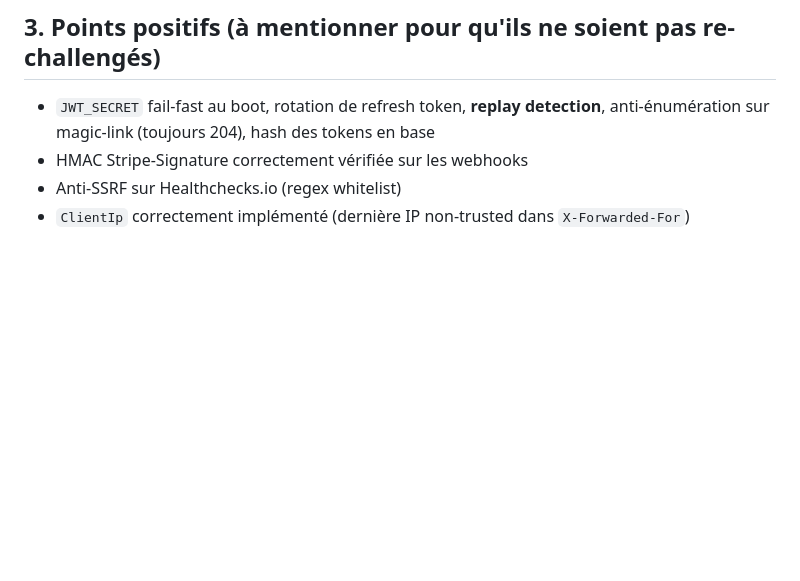
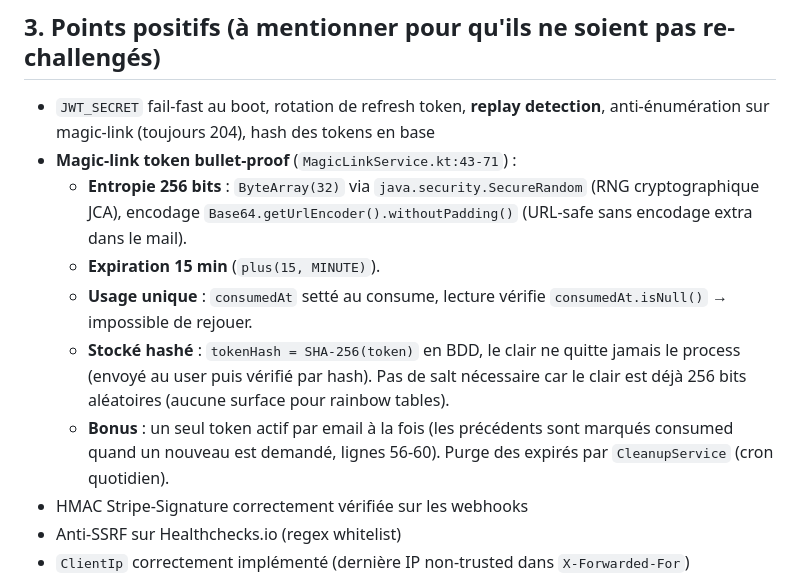
Before and after one commit to gatesuperapp/g8-api, a Markdown page: AUDIT_BRIEF.md, the part around the change. Drawn GitHub-style; blank space fills up the shorter version.

Commit message:
Document magic-link token security in AUDIT_BRIEF
Spell out each ASVS-style criterion (entropy, expiry, single-use, hashed
storage) with file:line refs so a reviewer can verify each in seconds
without re-reading the whole service. Same logical scope, just less to
re-derive on every audit.

```diff
--- a/AUDIT_BRIEF.md
+++ b/AUDIT_BRIEF.md
@@ -125,6 +125,12 @@ Tous en env vars, **aucun en clair dans le repo**.
 ## 3. Points positifs (à mentionner pour qu'ils ne soient pas re-challengés)
 
 - `JWT_SECRET` fail-fast au boot, rotation de refresh token, **replay detection**, anti-énumération sur magic-link (toujours 204), hash des tokens en base
+- **Magic-link token bullet-proof** (`MagicLinkService.kt:43-71`) :
+  - **Entropie 256 bits** : `ByteArray(32)` via `java.security.SecureRandom` (RNG cryptographique JCA), encodage `Base64.getUrlEncoder().withoutPadding()` (URL-safe sans encodage extra dans le mail).
+  - **Expiration 15 min** (`plus(15, MINUTE)`).
+  - **Usage unique** : `consumedAt` setté au consume, lecture vérifie `consumedAt.isNull()` → impossible de rejouer.
+  - **Stocké hashé** : `tokenHash = SHA-256(token)` en BDD, le clair ne quitte jamais le process (envoyé au user puis vérifié par hash). Pas de salt nécessaire car le clair est déjà 256 bits aléatoires (aucune surface pour rainbow tables).
+  - **Bonus** : un seul token actif par email à la fois (les précédents sont marqués consumed quand un nouveau est demandé, lignes 56-60). Purge des expirés par `CleanupService` (cron quotidien).
 - HMAC Stripe-Signature correctement vérifiée sur les webhooks
 - Anti-SSRF sur Healthchecks.io (regex whitelist)
 - `ClientIp` correctement implémenté (dernière IP non-trusted dans `X-Forwarded-For`)
```
